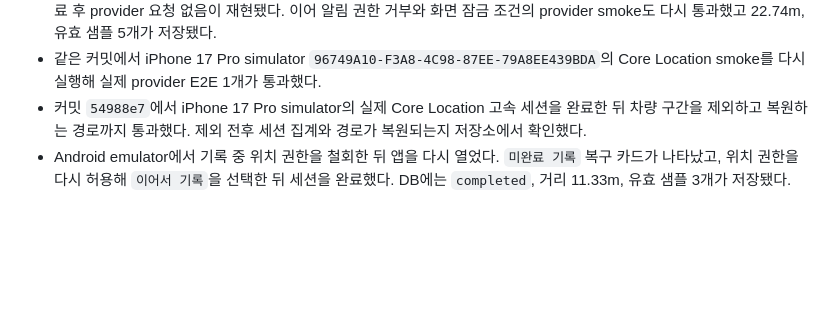
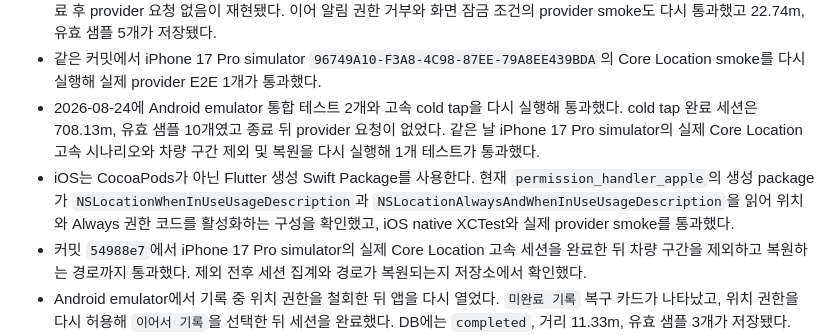
Before and after one commit to devcsb/sanbo, a Markdown page: docs/DEVICE_VALIDATION.md, the part around the change. GitHub-like rendering; blank space fills up the shorter version.

Commit message:
record recurring e2e audit

```diff
--- a/docs/DEVICE_VALIDATION.md
+++ b/docs/DEVICE_VALIDATION.md
@@ -145,6 +145,8 @@ IOS_SIMULATOR_ID=96749A10-F3A8-4C98-87EE-79A8EE439BDA \
 - `scripts/run_android_high_speed_cold_tap_smoke.sh`를 Android emulator `emulator-5554`에서 처음부터 다시 실행했다. fused provider의 fix coalescing을 고려한 마지막 GPS fix 대기 뒤 알림을 게시했고, 프로세스 종료와 notification shade 탭, 복구와 종료 저장을 자동으로 통과했다. 완료 세션은 708.13m, 유효 샘플 10개였고 종료 뒤 현재 location provider 요청은 없었다.
 - 같은 커밋에서 Android emulator `emulator-5554`의 고속 cold tap smoke를 다시 실행해 708.13m, 유효 샘플 10개와 종료 후 provider 요청 없음이 재현됐다. 이어 알림 권한 거부와 화면 잠금 조건의 provider smoke도 다시 통과했고 22.74m, 유효 샘플 5개가 저장됐다.
 - 같은 커밋에서 iPhone 17 Pro simulator `96749A10-F3A8-4C98-87EE-79A8EE439BDA`의 Core Location smoke를 다시 실행해 실제 provider E2E 1개가 통과했다.
+- 2026-08-24에 Android emulator 통합 테스트 2개와 고속 cold tap을 다시 실행해 통과했다. cold tap 완료 세션은 708.13m, 유효 샘플 10개였고 종료 뒤 provider 요청이 없었다. 같은 날 iPhone 17 Pro simulator의 실제 Core Location 고속 시나리오와 차량 구간 제외 및 복원을 다시 실행해 1개 테스트가 통과했다.
+- iOS는 CocoaPods가 아닌 Flutter 생성 Swift Package를 사용한다. 현재 `permission_handler_apple`의 생성 package가 `NSLocationWhenInUseUsageDescription`과 `NSLocationAlwaysAndWhenInUseUsageDescription`을 읽어 위치와 Always 권한 코드를 활성화하는 구성을 확인했고, iOS native XCTest와 실제 provider smoke를 통과했다.
 - 커밋 `54988e7`에서 iPhone 17 Pro simulator의 실제 Core Location 고속 세션을 완료한 뒤 차량 구간을 제외하고 복원하는 경로까지 통과했다. 제외 전후 세션 집계와 경로가 복원되는지 저장소에서 확인했다.
 - Android emulator에서 기록 중 위치 권한을 철회한 뒤 앱을 다시 열었다. `미완료 기록` 복구 카드가 나타났고, 위치 권한을 다시 허용해 `이어서 기록`을 선택한 뒤 세션을 완료했다. DB에는 `completed`, 거리 11.33m, 유효 샘플 3개가 저장됐다.
 - 알림 channel이 늦게 등록되는 cold-start를 가정한 handshake 회귀 테스트를 추가하고, 전체 Flutter 테스트 338개, analyze, Android debug APK와 native Android unit test, iOS simulator XCTest를 다시 통과했다.
```
